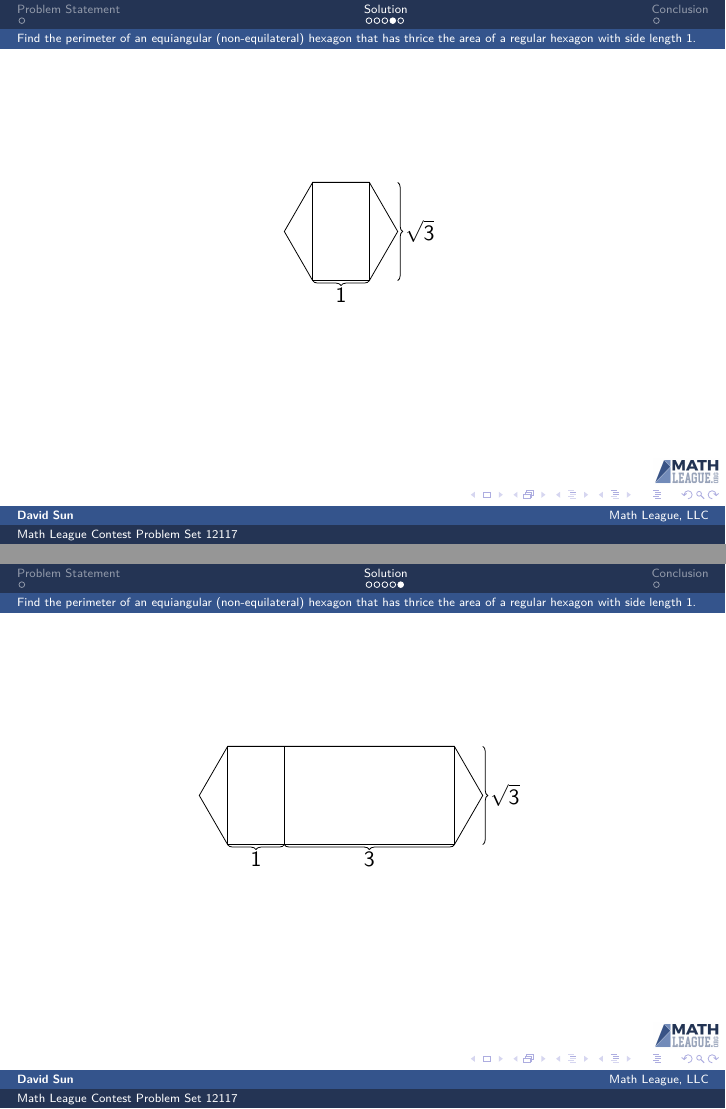
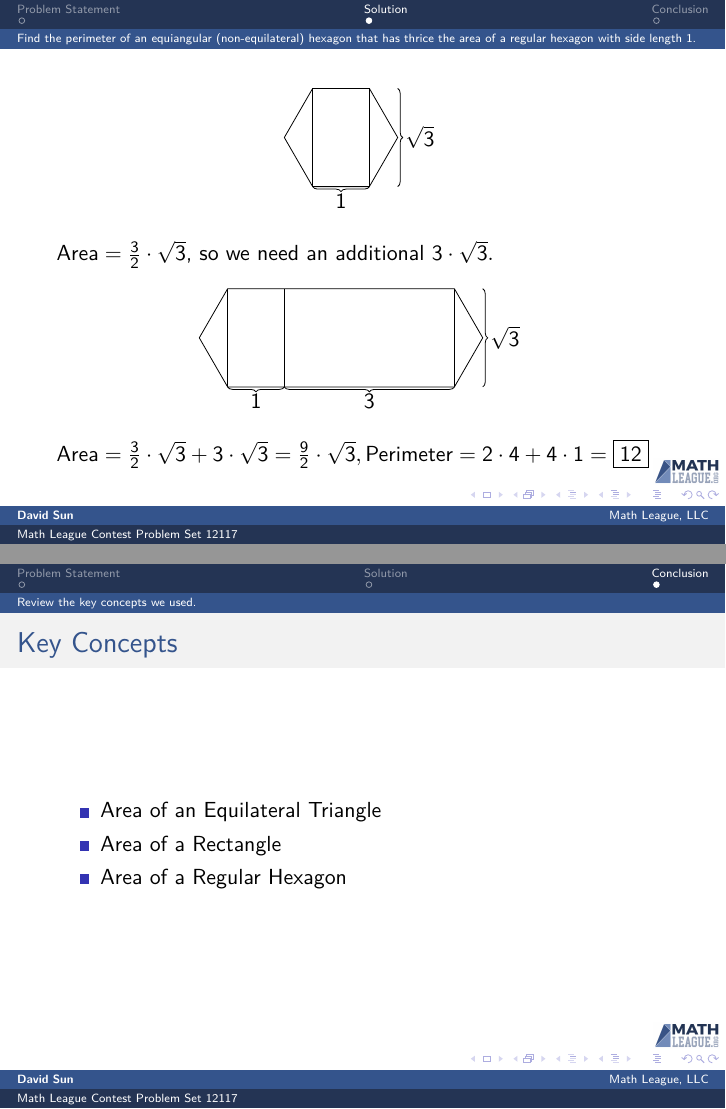
Before and after one commit to davidnsun/mathleague, LaTeX slides (12117t4.tex): pages 8 and 9 of 12 before the commit and pages 12 and 15 of 15 after it, joined at a grey line. Compiled offline with pdfLaTeX.

Commit message:
Update 12117t4 files.

```diff
--- a/12117t4.tex
+++ b/12117t4.tex
@@ -28,5 +28,16 @@ An equiangular but not equilateral hexagon has three times the area of a regular
   \begin{center}
     \begin{tikzpicture}
       \draw (0,0) -- (-0.5,0.866025404) -- (0,1.73205081) -- (1,1.73205081) -- (1.5,0.866025404) -- (1,0) -- cycle;
+      \draw [decoration={brace,mirror,raise=0.0cm},decorate] (0,0) -- (1,0) node [midway,below=0.0cm] {$1$};
+      \draw<3-6> (0,0) -- (0.5,0.866025404);
+      \draw<3-6> (-0.5,0.866025404) -- (0.5,0.866025404);
+      \draw<3-6> (0,1.73205081) -- (0.5,0.866025404);
+      \draw<3-6> (1,1.73205081) -- (0.5,0.866025404);
+      \draw<3-6> (1.5,0.866025404) -- (0.5,0.866025404);
+      \draw<3-6> (1,0) -- (0.5,0.866025404);
+      \draw<4-6> [decoration={brace,mirror,raise=0.5cm},decorate] (1,0) -- (1,0.866025404) node [midway,right=0.5cm] {$\frac{\sqrt{3}}{2}$};
+      \draw<7-> (0,0) -- (0,1.73205081);
+      \draw<7-> (1,0) -- (1,1.73205081);
+      \draw<7-> [decoration={brace,mirror,raise=0.5cm},decorate] (1,0) -- (1,1.73205081) node [midway,right=0.5cm] {$\sqrt{3}$};
     \end{tikzpicture}
   \end{center}
@@ -34,9 +44,17 @@ An equiangular but not equilateral hexagon has three times the area of a regular
 
-\begin{frame}
+  \uncover<2->{$\text{Area} \only<4-5>{= 6 \cdot \frac{1}{2} \cdot 1 \cdot \frac{\sqrt{3}}{2}} \uncover<5->{= \frac{3}{2} \cdot \sqrt{3}} \uncover<7->{\text{, so we need an additional } 3 \cdot \sqrt{3}.}$}
+
   \begin{center}
     \begin{tikzpicture}
-      \draw (0,0) -- (-0.5,0.866025404) -- (0,1.73205081) -- (1,1.73205081) -- (1.5,0.866025404) -- (1,0) -- cycle;
-      \draw [decoration={brace,mirror,raise=0cm},decorate] (0,0) -- (1,0) node [midway,below=0.0cm] {$1$};
+      \draw<8-> (0,0) -- (-0.5,0.866025404) -- (0,1.73205081) -- (4,1.73205081) -- (4.5,0.866025404) -- (4,0) -- cycle;
+      \draw<8-> (0,0) -- (0,1.73205081);
+      \draw<8-> (1,0) -- (1,1.73205081);
+      \draw<8-> (4,0) -- (4,1.73205081);
+      \draw<8-> [decoration={brace,mirror,raise=0.5cm},decorate] (4,0) -- (4,1.73205081) node [midway,right=0.5cm] {$\sqrt{3}$};
+      \draw<8-> [decoration={brace,mirror,raise=0.0cm},decorate] (0,0) -- (1,0) node [midway,below=0.0cm] {$1$};
+      \draw<8-> [decoration={brace,mirror,raise=0.0cm},decorate] (1,0) -- (4,0) node [midway,below=0.0cm] {$3$};
     \end{tikzpicture}
   \end{center}
+
+  \uncover<9->{$\text{Area} = \frac{3}{2} \cdot \sqrt{3} + 3 \cdot \sqrt{3} = \frac{9}{2} \cdot \sqrt{3}\uncover<10->{, \text{Perimeter} = 2 \cdot 4 + 4 \cdot 1 = \boxed{12}}$}
 \end{frame}
@@ -65,25 +60,0 @@ An equiangular but not equilateral hexagon has three times the area of a regular
-\begin{frame}
-  \begin{center}
-    \begin{tikzpicture}
-      \draw (0,0) -- (-0.5,0.866025404) -- (0,1.73205081) -- (1,1.73205081) -- (1.5,0.866025404) -- (1,0) -- cycle;
-      \draw (0,0) -- (0,1.73205081);
-      \draw (1,0) -- (1,1.73205081);
-      \draw [decoration={brace,mirror,raise=0.5cm},decorate] (1,0) -- (1,1.73205081) node [midway,right=0.5cm] {$\sqrt{3}$};
-      \draw [decoration={brace,mirror,raise=0.0cm},decorate] (0,0) -- (1,0) node [midway,below=0.0cm] {$1$};
-    \end{tikzpicture}
-  \end{center}
-\end{frame}
-
-\begin{frame}
-  \begin{center}
-    \begin{tikzpicture}
-      \draw (0,0) -- (-0.5,0.866025404) -- (0,1.73205081) -- (4,1.73205081) -- (4.5,0.866025404) -- (4,0) -- cycle;
-      \draw (0,0) -- (0,1.73205081);
-      \draw (1,0) -- (1,1.73205081);
-      \draw (4,0) -- (4,1.73205081);
-      \draw [decoration={brace,mirror,raise=0.5cm},decorate] (4,0) -- (4,1.73205081) node [midway,right=0.5cm] {$\sqrt{3}$};
-      \draw [decoration={brace,mirror,raise=0.0cm},decorate] (0,0) -- (1,0) node [midway,below=0.0cm] {$1$};
-      \draw [decoration={brace,mirror,raise=0.0cm},decorate] (1,0) -- (4,0) node [midway,below=0.0cm] {$3$};
-    \end{tikzpicture}
-  \end{center}
-\end{frame}
```
Also changed, not shown: 12117t4.pdf, 12117t4.tex (45 more changed lines).
